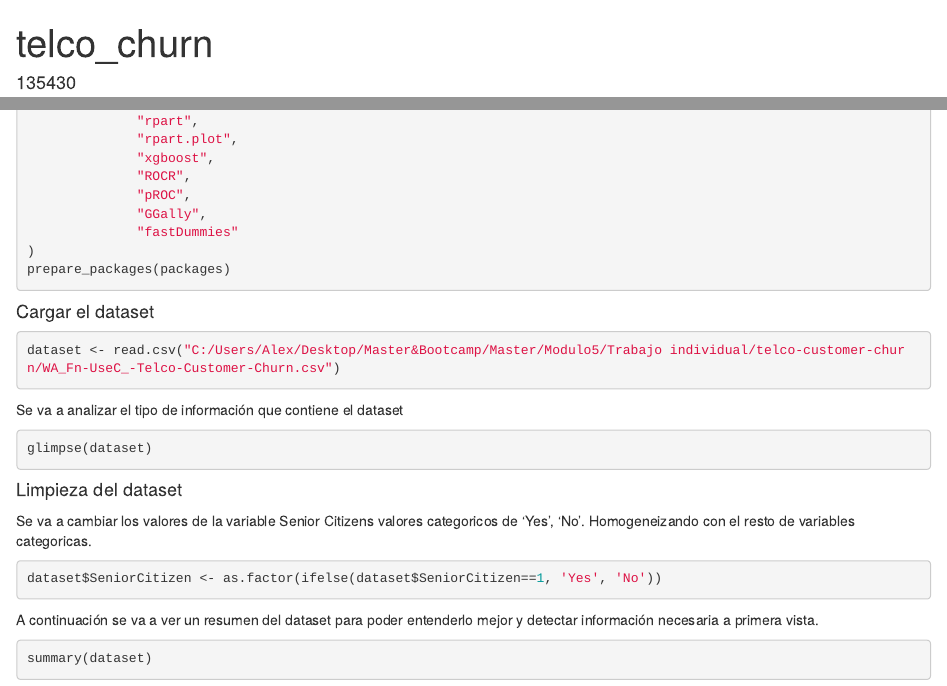
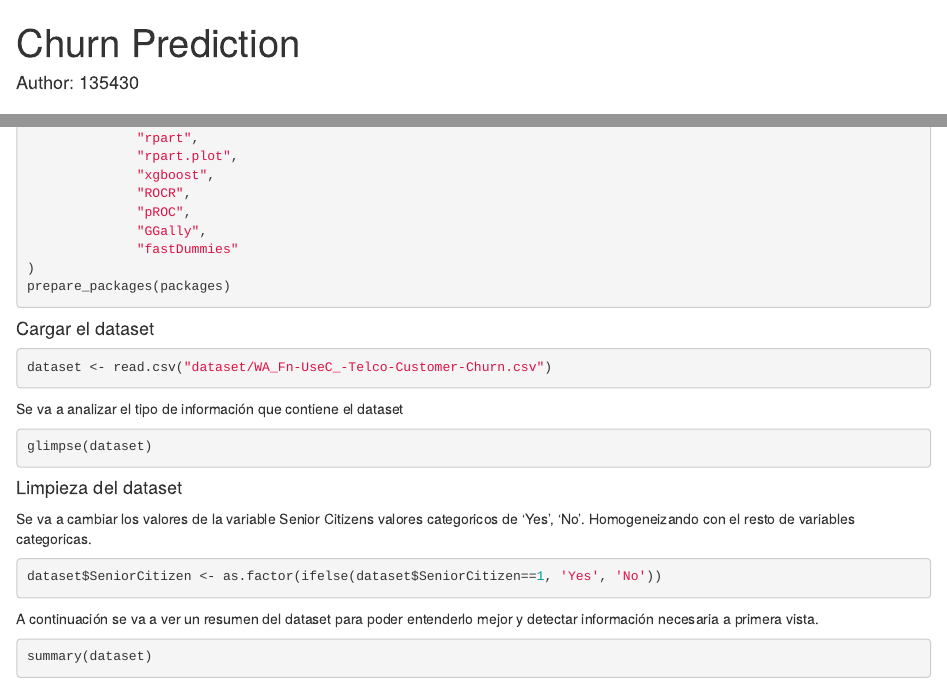
Before and after one commit to alexbr86/telco_churn, an R Markdown document (rmarkdown_telco_churn.Rmd): the page in a window 1100 px wide, from its top, and a second part further down, joined at a grey line. Rendered offline with R 4.5, knitr and Pandoc, with nearby package versions; the code chunks are not run, so their results and figures are left out.

Commit message:
generación html

````diff
--- a/rmarkdown_telco_churn.Rmd
+++ b/rmarkdown_telco_churn.Rmd
@@ -1,6 +1,6 @@
 ---
-title: "telco_churn"
-author: "135430"
+title: "Churn Prediction"
+author: "Author: 135430"
 output: html_document
 ---
 
@@ -56,7 +56,7 @@ prepare_packages(packages)
 #### Cargar el dataset
 
 ```{r}
-dataset <- read.csv("C:/Users/Alex/Desktop/Master&Bootcamp/Master/Modulo5/Trabajo individual/telco-customer-churn/WA_Fn-UseC_-Telco-Customer-Churn.csv")
+dataset <- read.csv("dataset/WA_Fn-UseC_-Telco-Customer-Churn.csv")
 ```
 
 
````
Also changed, not shown: rmarkdown_telco_churn.Rmd (31 more changed lines).
